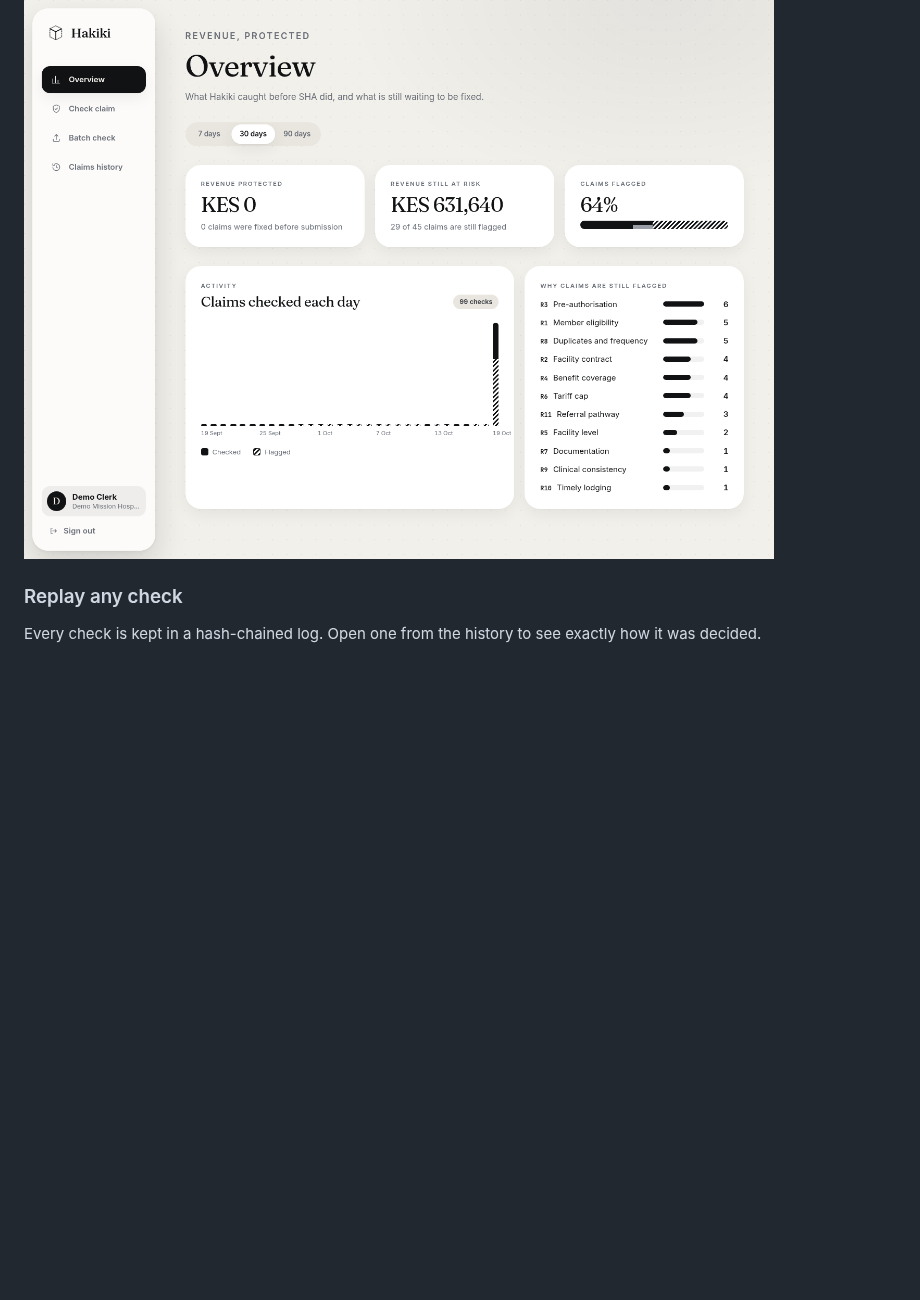
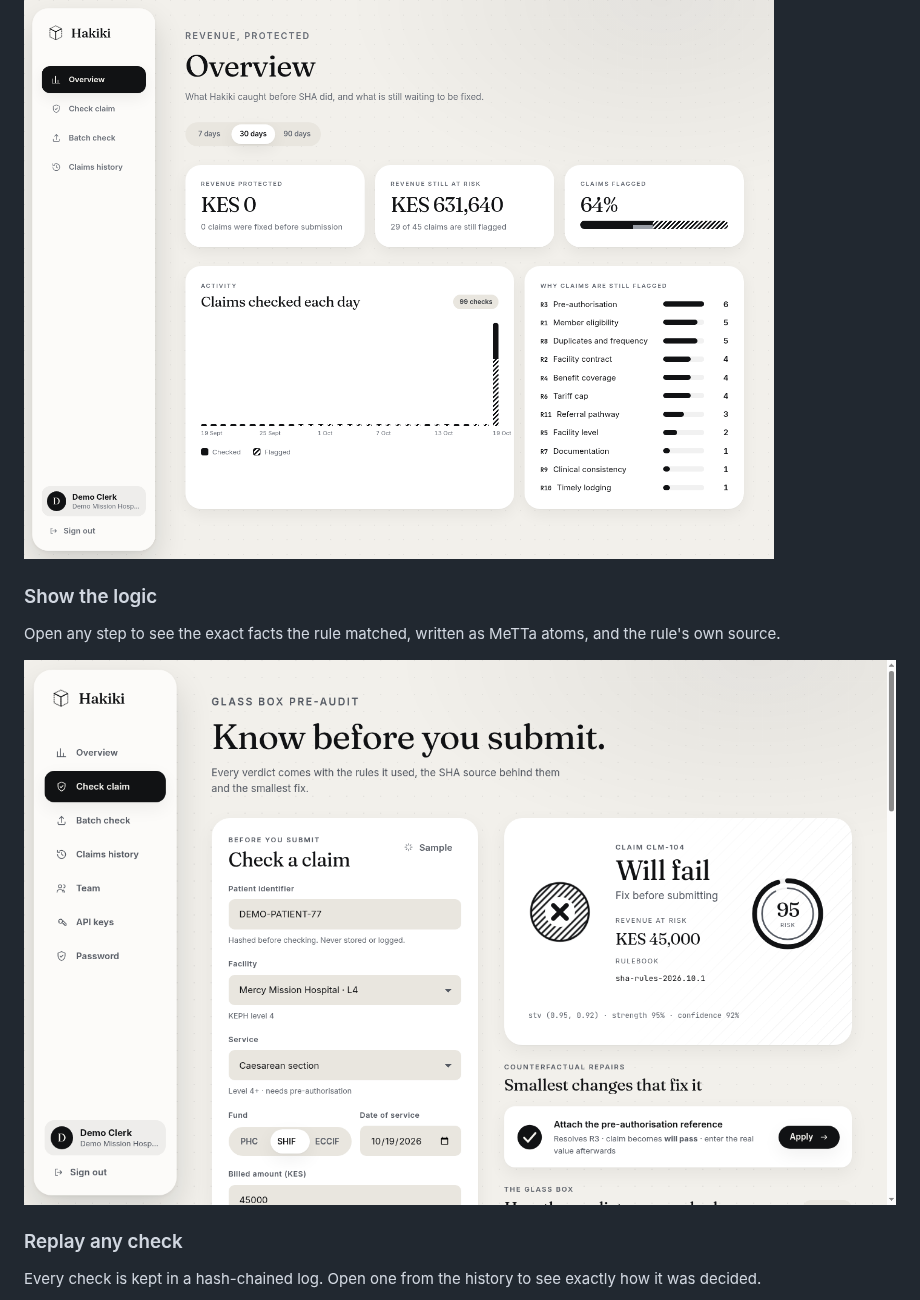
Before and after one commit to ByteGigs-Labs/hakiki-claims, a Markdown page: README.md, the part around one of its changes. Rendered like a GitHub page; pictures changed too: docs/screenshots/11-show-the-logic.png (added); folded sections open; blank space fills up the shorter version.

Commit message:
docs: demo video, team and show-the-logic screenshots, collapsible gallery Align the team list with its form.

```diff
--- a/README.md
+++ b/README.md
@@ -50,6 +59,12 @@ Finance managers see what Hakiki caught before SHA did: claims fixed before subm
 
 ![Overview with revenue protected, revenue at risk, daily activity and failure causes](docs/screenshots/02-overview.png)
 
+### Show the logic
+
+Open any step to see the exact facts the rule matched, written as MeTTa atoms, and the rule's own source.
+
+![A trace step opened to show the matched facts and the MeTTa rule](docs/screenshots/11-show-the-logic.png)
+
 ### Replay any check
 
 Every check is kept in a hash-chained log. Open one from the history to see exactly how it was decided.
```
Also changed, not shown: other parts of README.md (+17 -0 lines), docs/screenshots/12-team.png (added), 2 other files.
